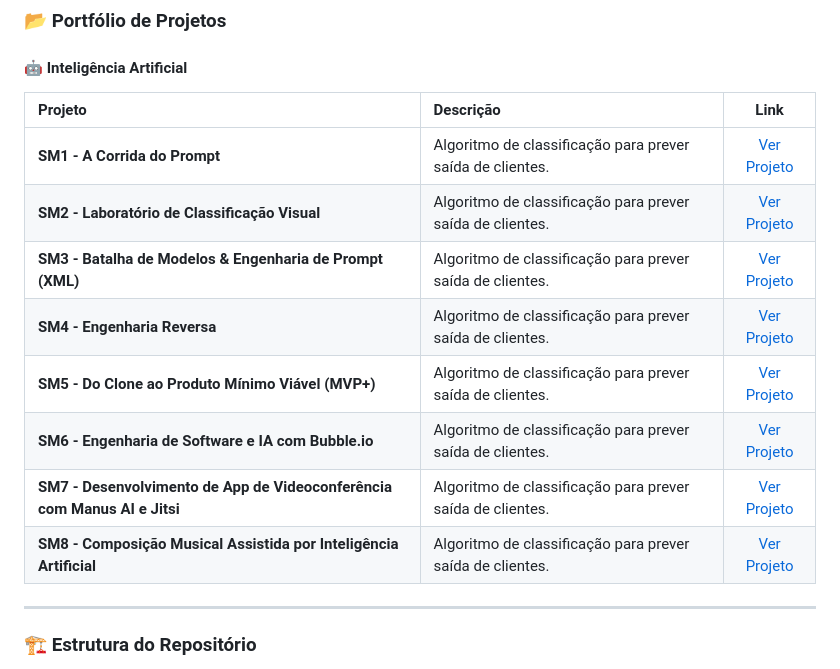
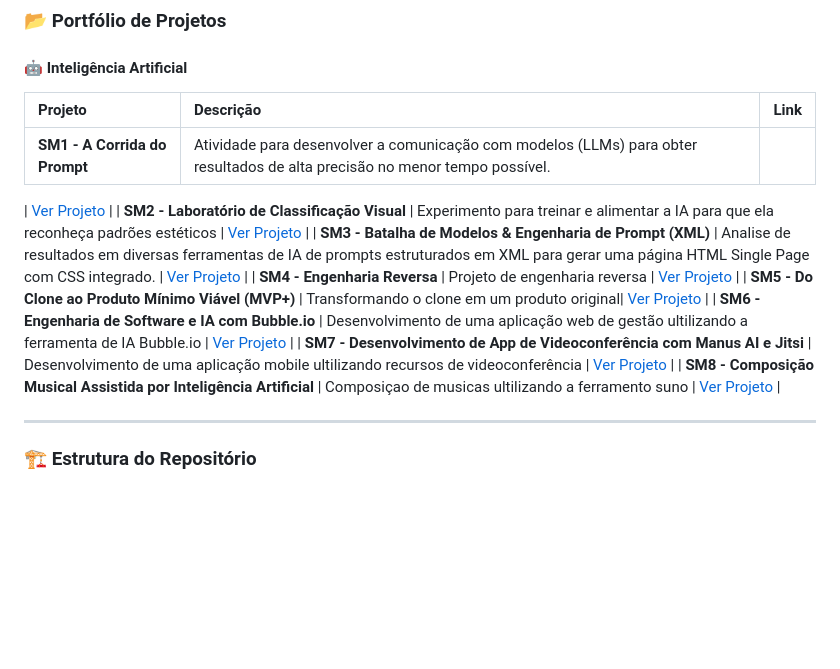
Before and after one commit to GabrielPedro719/Portifolio_Gabriel, a Markdown page: README.md, the part around the change. GitHub-like rendering; blank space fills up the shorter version.

```diff
--- a/README.md
+++ b/README.md
@@ -36,14 +36,17 @@ Atualmente cursando o 2º período de Analise e Desenvolvimento de Sistemas na U
  #### 🤖 Inteligência Artificial
 | Projeto | Descrição | Link |
 | :--- | :--- | :---: |
-| **SM1 - A Corrida do Prompt** | Algoritmo de classificação para prever saída de clientes. | [Ver Projeto](https://github.com/GabrielPedro719/portfolio-gabriel-pedro-moreira/tree/main/SM1-A-Corrida-do-Prompt) |
-| **SM2 - Laboratório de Classificação Visual** | Algoritmo de classificação para prever saída de clientes. | [Ver Projeto](https://github.com/GabrielPedro719/portfolio-gabriel-pedro-moreira/tree/main/SM2-Laborat%C3%B3rio-de-Classifica%C3%A7%C3%A3-Visual) |
-| **SM3 - Batalha de Modelos & Engenharia de Prompt (XML)** | Algoritmo de classificação para prever saída de clientes. | [Ver Projeto](https://github.com/GabrielPedro719/portfolio-gabriel-pedro-moreira/tree/main/SM3-Batalha-de-Modelos-%26-Engenharia-de-PrompT-(XML)) |
-| **SM4 - Engenharia Reversa** | Algoritmo de classificação para prever saída de clientes. | [Ver Projeto](https://github.com/GabrielPedro719/portfolio-gabriel-pedro-moreira/tree/main/SM4-Engenharia-Reversa) |
-| **SM5 - Do Clone ao Produto Mínimo Viável (MVP+)** | Algoritmo de classificação para prever saída de clientes. | [Ver Projeto](https://github.com/GabrielPedro719/portfolio-gabriel-pedro-moreira/tree/main/SM5-Do-Clone-ao-Produto-M%C3%ADnimo-Vi%C3%A1vel-(MVP%2B)) |
-| **SM6 - Engenharia de Software e IA com Bubble.io** | Algoritmo de classificação para prever saída de clientes. | [Ver Projeto](https://github.com/GabrielPedro719/portfolio-gabriel-pedro-moreira/tree/main/SM6-Engenharia-de-Software-e-IA-com%20Bubble) |
-| **SM7 - Desenvolvimento de App de Videoconferência com Manus AI e Jitsi** | Algoritmo de classificação para prever saída de clientes. | [Ver Projeto](https://github.com/GabrielPedro719/portfolio-gabriel-pedro-moreira/tree/main/SM7-Desenvolviento-de-App-de-Videoconfer%C3%AAncia-com-Manus-AI-e-Jitsi) |
-| **SM8 - Composição Musical Assistida por Inteligência Artificial** | Algoritmo de classificação para prever saída de clientes. | [Ver Projeto](https://github.com/GabrielPedro719/portfolio-gabriel-pedro-moreira/tree/main/SM8-Composi%C3%A7%C3%A3o-Musical-Assistida-por-Intelig%C3%AAncia-Artificial) |
+| **SM1 - A Corrida do Prompt** | Atividade para desenvolver a comunicação com modelos  (LLMs) para obter resultados de alta precisão no menor tempo possível.
+
+ | [Ver Projeto](https://github.com/GabrielPedro719/portfolio-gabriel-pedro-moreira/tree/main/SM1-A-Corrida-do-Prompt) |
+| **SM2 - Laboratório de Classificação Visual** | Experimento para treinar e alimentar a IA para que ela reconheça padrões estéticos  | [Ver Projeto](https://github.com/GabrielPedro719/portfolio-gabriel-pedro-moreira/tree/main/SM2-Laborat%C3%B3rio-de-Classifica%C3%A7%C3%A3-Visual) |
+| **SM3 - Batalha de Modelos & Engenharia de Prompt (XML)** | Analise de resultados em diversas ferramentas de IA de prompts estruturados em XML para gerar uma página HTML Single Page com CSS integrado.
+   | [Ver Projeto](https://github.com/GabrielPedro719/portfolio-gabriel-pedro-moreira/tree/main/SM3-Batalha-de-Modelos-%26-Engenharia-de-PrompT-(XML)) |
+| **SM4 - Engenharia Reversa** | Projeto de engenharia reversa | [Ver Projeto](https://github.com/GabrielPedro719/portfolio-gabriel-pedro-moreira/tree/main/SM4-Engenharia-Reversa) |
+| **SM5 - Do Clone ao Produto Mínimo Viável (MVP+)** | Transformando o clone em um produto original| [Ver Projeto](https://github.com/GabrielPedro719/portfolio-gabriel-pedro-moreira/tree/main/SM5-Do-Clone-ao-Produto-M%C3%ADnimo-Vi%C3%A1vel-(MVP%2B)) |
+| **SM6 - Engenharia de Software e IA com Bubble.io** | Desenvolvimento de uma aplicação web de gestão ultilizando a ferramenta de IA Bubble.io | [Ver Projeto](https://github.com/GabrielPedro719/portfolio-gabriel-pedro-moreira/tree/main/SM6-Engenharia-de-Software-e-IA-com%20Bubble) |
+| **SM7 - Desenvolvimento de App de Videoconferência com Manus AI e Jitsi** | Desenvolvimento de uma aplicação mobile ultilizando recursos de videoconferência | [Ver Projeto](https://github.com/GabrielPedro719/portfolio-gabriel-pedro-moreira/tree/main/SM7-Desenvolviento-de-App-de-Videoconfer%C3%AAncia-com-Manus-AI-e-Jitsi) |
+| **SM8 - Composição Musical Assistida por Inteligência Artificial** | Composiçao de musicas ultilizando a ferramento suno | [Ver Projeto](https://github.com/GabrielPedro719/portfolio-gabriel-pedro-moreira/tree/main/SM8-Composi%C3%A7%C3%A3o-Musical-Assistida-por-Intelig%C3%AAncia-Artificial) |
 
 
 ---
```
